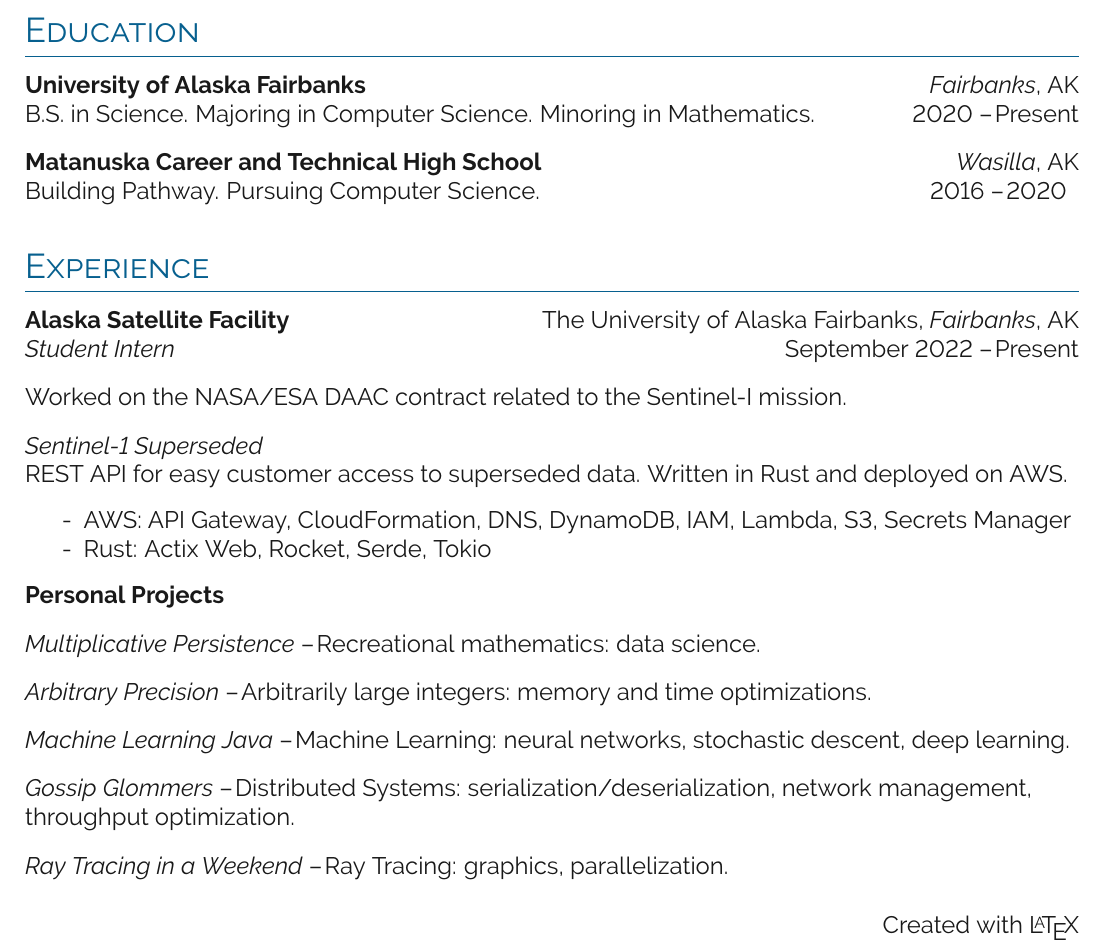
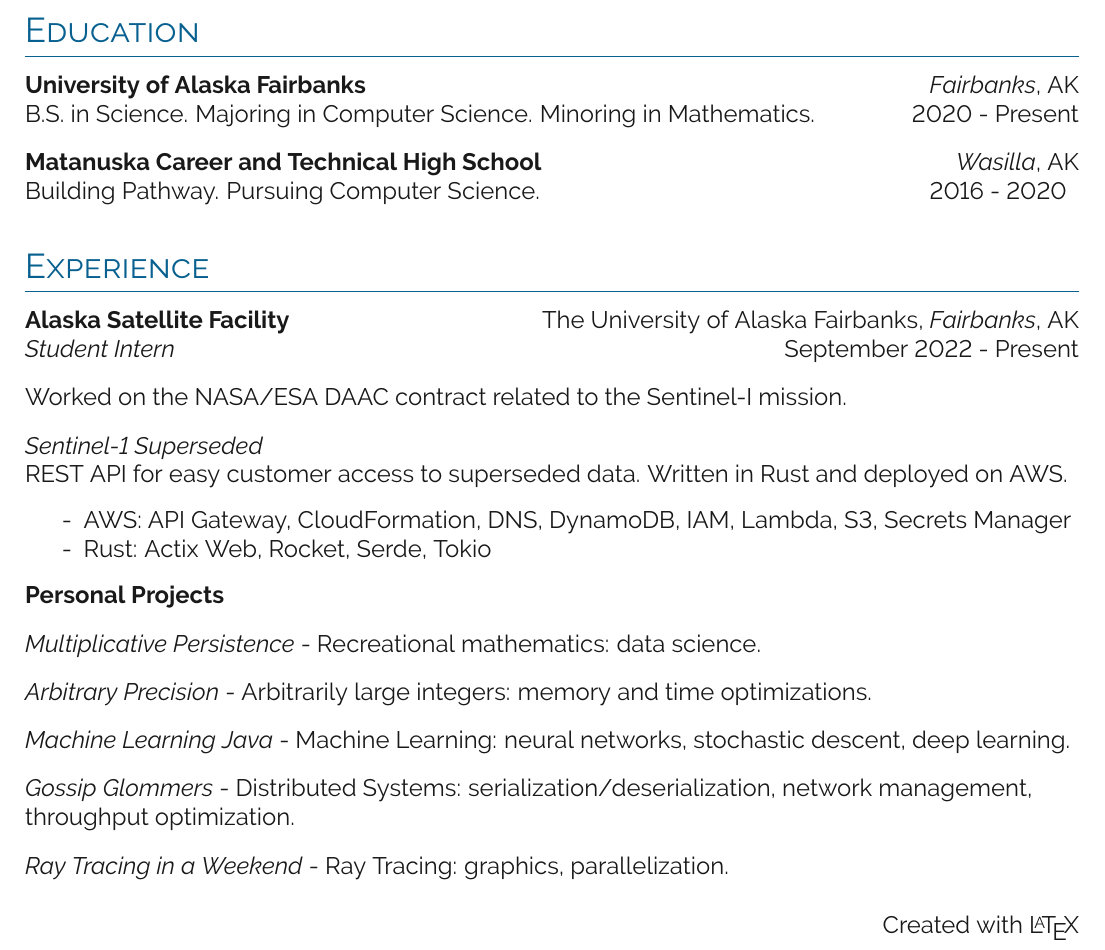
Before and after one commit to kalebvonburris/kalebvonburris, a LaTeX CV (resume/resume.tex, which reads resume/sections/experience.tex): part of the page, cut so that both start at the same text. Compiled offline with pdfLaTeX.

Commit message:
Better dashes

```diff
--- a/resume/sections/experience.tex
+++ b/resume/sections/experience.tex
@@ -25,12 +25,12 @@ REST API for easy customer access to superseded data. Written in Rust and deploy
 
 \textbf{Personal Projects}
 \bigbreak
-\textit{Multiplicative Persistence} \textendash\! Recreational mathematics: data science.
+\textit{Multiplicative Persistence} - Recreational mathematics: data science.
 \bigbreak
-\textit{Arbitrary Precision} \textendash\! Arbitrarily large integers: memory and time optimizations.
+\textit{Arbitrary Precision} - Arbitrarily large integers: memory and time optimizations.
 \bigbreak
-\textit{Machine Learning Java} \textendash\! Machine Learning: neural networks, stochastic descent, deep learning.
+\textit{Machine Learning Java} - Machine Learning: neural networks, stochastic descent, deep learning.
 \bigbreak
-\textit{Gossip Glommers} \textendash\! Distributed Systems: serialization/deserialization, network management, throughput optimization.
+\textit{Gossip Glommers} - Distributed Systems: serialization/deserialization, network management, throughput optimization.
 \bigbreak
-\textit{Ray Tracing in a Weekend} \textendash\! Ray Tracing: graphics, parallelization.
+\textit{Ray Tracing in a Weekend} - Ray Tracing: graphics, parallelization.
```
Also changed, not shown: resume/sections/education.tex (+2 -2 lines), resume/resume.pdf, resume/sections/experience.tex (2 more changed lines), 1 other file.
